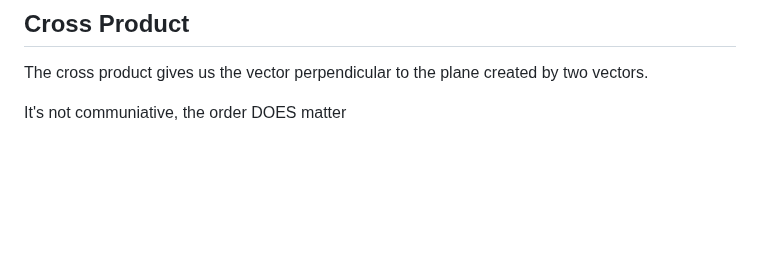
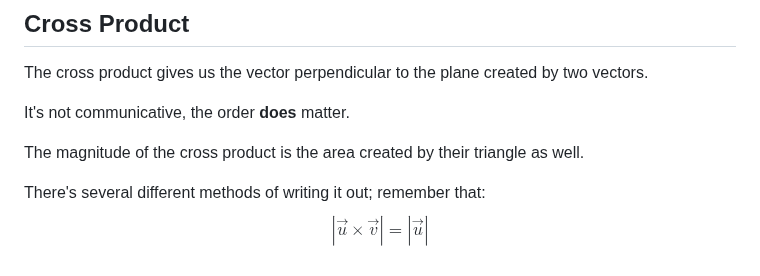
Before and after one commit to sandervonk/LC, a Markdown page: multi.md, the part around the change. Rendered like a GitHub page; blank space fills up the shorter version.

Commit message:
multi.md updated from https://stackeditpro.io/

```diff
--- a/multi.md
+++ b/multi.md
@@ -85,9 +85,14 @@ This is the equation for a cylinder with radius $\sqrt{5}$, since $z$ is arbitra
 ## Cross Product
 The cross product gives us the vector perpendicular to the plane created by two vectors.
 
-It's not communiative, the order DOES matter
+It's not communicative, the order **does** matter.
+
+The magnitude of the cross product is the area created by their triangle as well.
+
+There's several different methods of writing it out; remember that:
+$$|\vec u \times \vec v| = |\vec u|$$
 
 <!--stackedit_data:
-eyJoaXN0b3J5IjpbLTg0MTc5MDUxNiwtOTA2NDM4ODgyLDE5NT
+eyJoaXN0b3J5IjpbMTI2ODkwODYyNSwtOTA2NDM4ODgyLDE5NT
 c4NzkzNTksMTYwNzQ4OTc0MywtMTgzNTE3NTY2NF19
 -->
```
